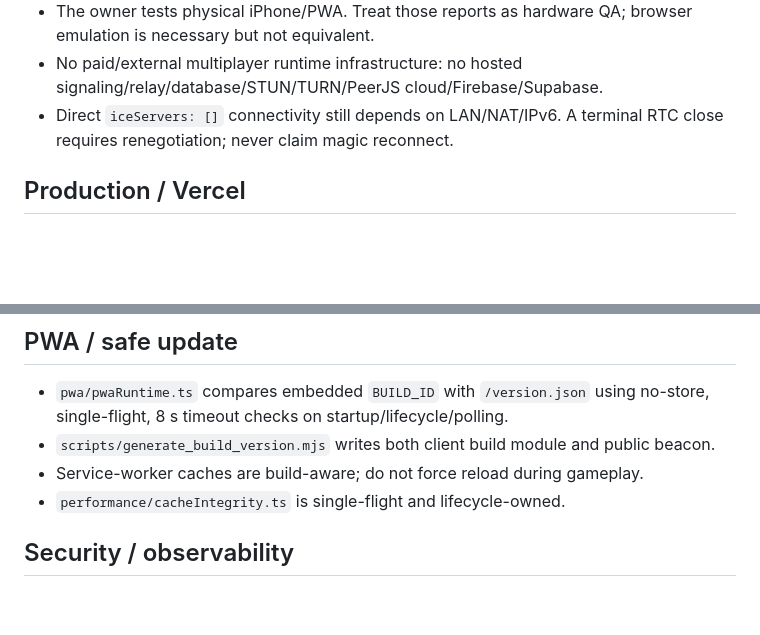
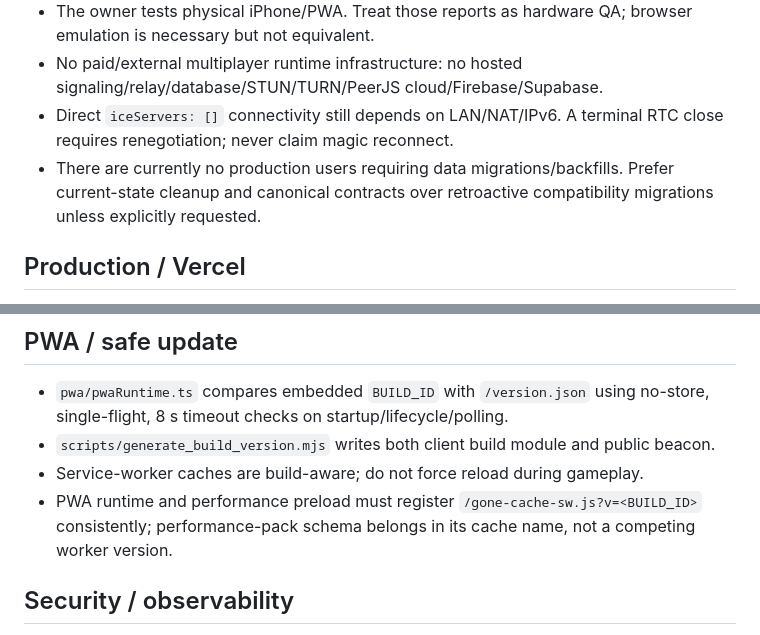
Before and after one commit to gernotfound/gone, a Markdown page: AGENTS.md, 2 parts joined by grey strips. Rendered like a GitHub page; blank space fills up the shorter version.

```diff
--- a/AGENTS.md
+++ b/AGENTS.md
@@ -11,6 +11,7 @@ Read this first. This is the dense working context for `gernotfound/gone`; use i
 - The owner tests physical iPhone/PWA. Treat those reports as hardware QA; browser emulation is necessary but not equivalent.
 - No paid/external multiplayer runtime infrastructure: no hosted signaling/relay/database/STUN/TURN/PeerJS cloud/Firebase/Supabase.
 - Direct `iceServers: []` connectivity still depends on LAN/NAT/IPv6. A terminal RTC close requires renegotiation; never claim magic reconnect.
+- There are currently no production users requiring data migrations/backfills. Prefer current-state cleanup and canonical contracts over retroactive compatibility migrations unless explicitly requested.
 
 ## Production / Vercel
 
@@ -188,7 +227,7 @@ Current baseline:
 - `pwa/pwaRuntime.ts` compares embedded `BUILD_ID` with `/version.json` using no-store, single-flight, 8 s timeout checks on startup/lifecycle/polling.
 - `scripts/generate_build_version.mjs` writes both client build module and public beacon.
 - Service-worker caches are build-aware; do not force reload during gameplay.
-- `performance/cacheIntegrity.ts` is single-flight and lifecycle-owned.
+- PWA runtime and performance preload must register `/gone-cache-sw.js?v=<BUILD_ID>` consistently; performance-pack schema belongs in its cache name, not a competing worker version.
 
 ## Security / observability
 
```
Also changed, not shown: other parts of AGENTS.md (+41 -0 lines).
